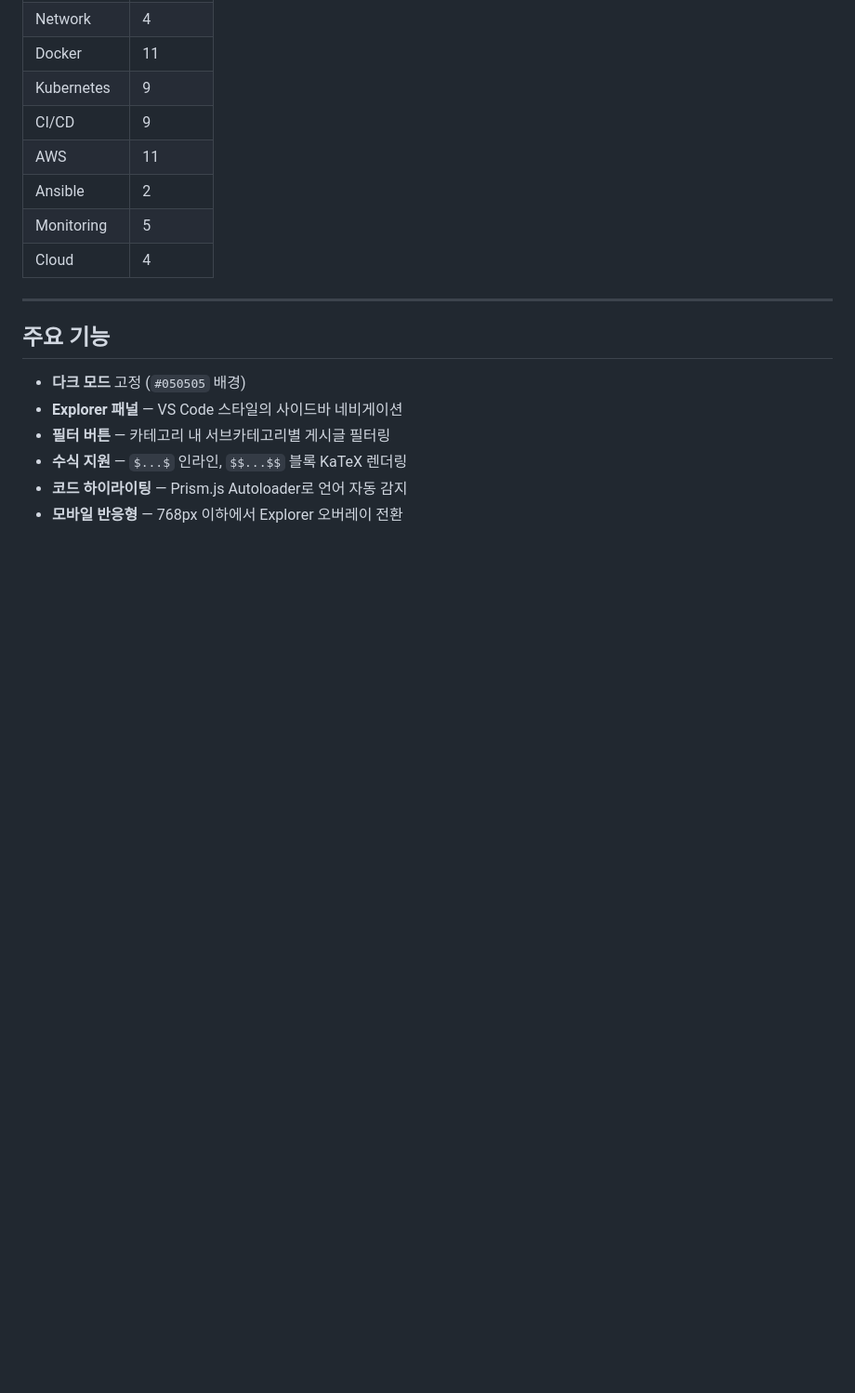
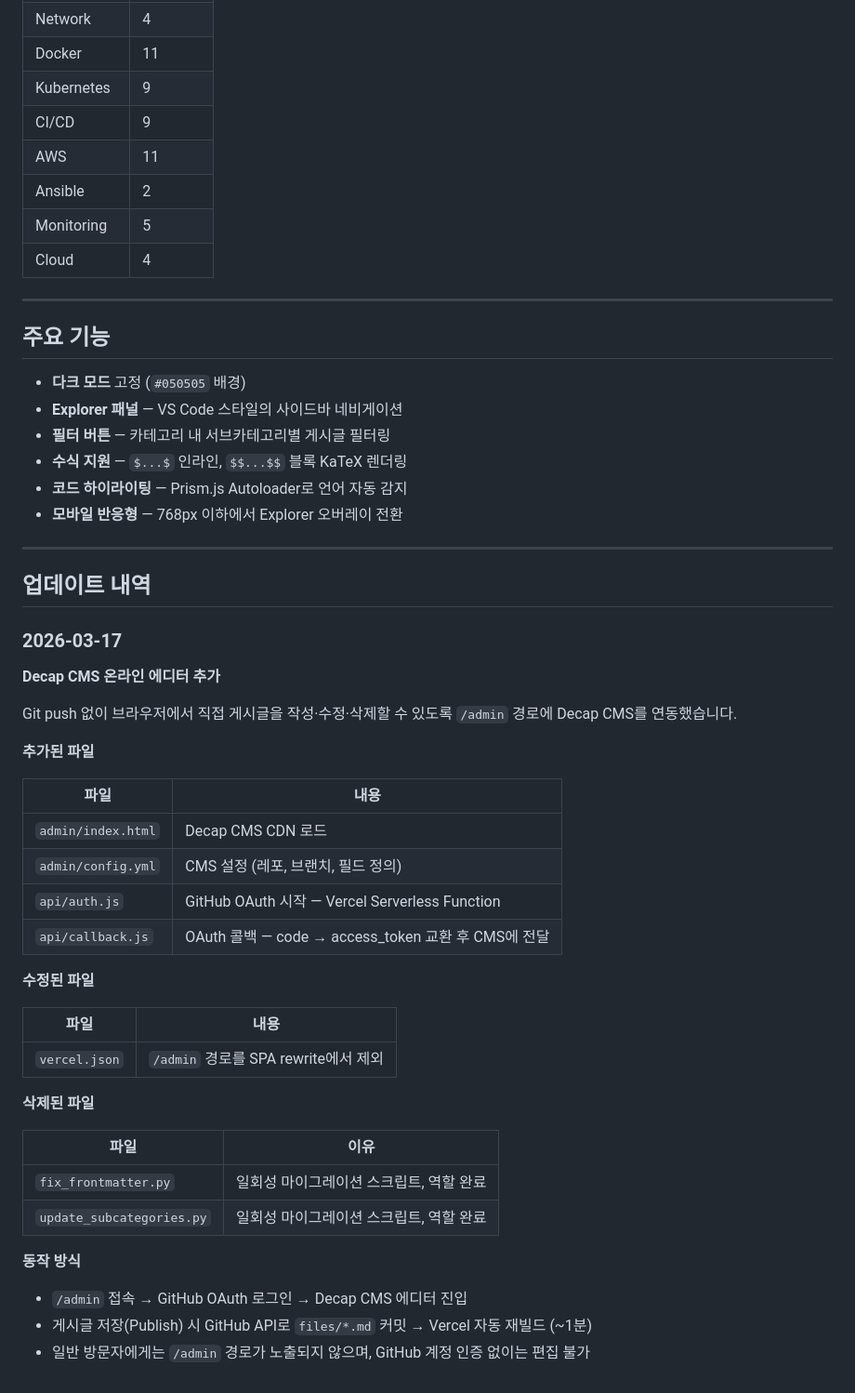
Before and after one commit to prgmd/prgmd_blog, a Markdown page: README.md, the part around the change. Shown at 93% size. Drawn GitHub-style; blank space fills up the shorter version.

Commit message:
[UPDATE] README 업데이트 (CMS 기능 추가)

```diff
--- a/README.md
+++ b/README.md
@@ -142,3 +142,41 @@ subCategory: AWS
 - **수식 지원** — `$...$` 인라인, `$$...$$` 블록 KaTeX 렌더링
 - **코드 하이라이팅** — Prism.js Autoloader로 언어 자동 감지
 - **모바일 반응형** — 768px 이하에서 Explorer 오버레이 전환
+
+---
+
+## 업데이트 내역
+
+### 2026-03-17
+
+**Decap CMS 온라인 에디터 추가**
+
+Git push 없이 브라우저에서 직접 게시글을 작성·수정·삭제할 수 있도록 `/admin` 경로에 Decap CMS를 연동했습니다.
+
+**추가된 파일**
+
+| 파일 | 내용 |
+|---|---|
+| `admin/index.html` | Decap CMS CDN 로드 |
+| `admin/config.yml` | CMS 설정 (레포, 브랜치, 필드 정의) |
+| `api/auth.js` | GitHub OAuth 시작 — Vercel Serverless Function |
+| `api/callback.js` | OAuth 콜백 — code → access_token 교환 후 CMS에 전달 |
+
+**수정된 파일**
+
+| 파일 | 내용 |
+|---|---|
+| `vercel.json` | `/admin` 경로를 SPA rewrite에서 제외 |
+
+**삭제된 파일**
+
+| 파일 | 이유 |
+|---|---|
+| `fix_frontmatter.py` | 일회성 마이그레이션 스크립트, 역할 완료 |
+| `update_subcategories.py` | 일회성 마이그레이션 스크립트, 역할 완료 |
+
+**동작 방식**
+
+- `/admin` 접속 → GitHub OAuth 로그인 → Decap CMS 에디터 진입
+- 게시글 저장(Publish) 시 GitHub API로 `files/*.md` 커밋 → Vercel 자동 재빌드 (~1분)
+- 일반 방문자에게는 `/admin` 경로가 노출되지 않으며, GitHub 계정 인증 없이는 편집 불가
```
